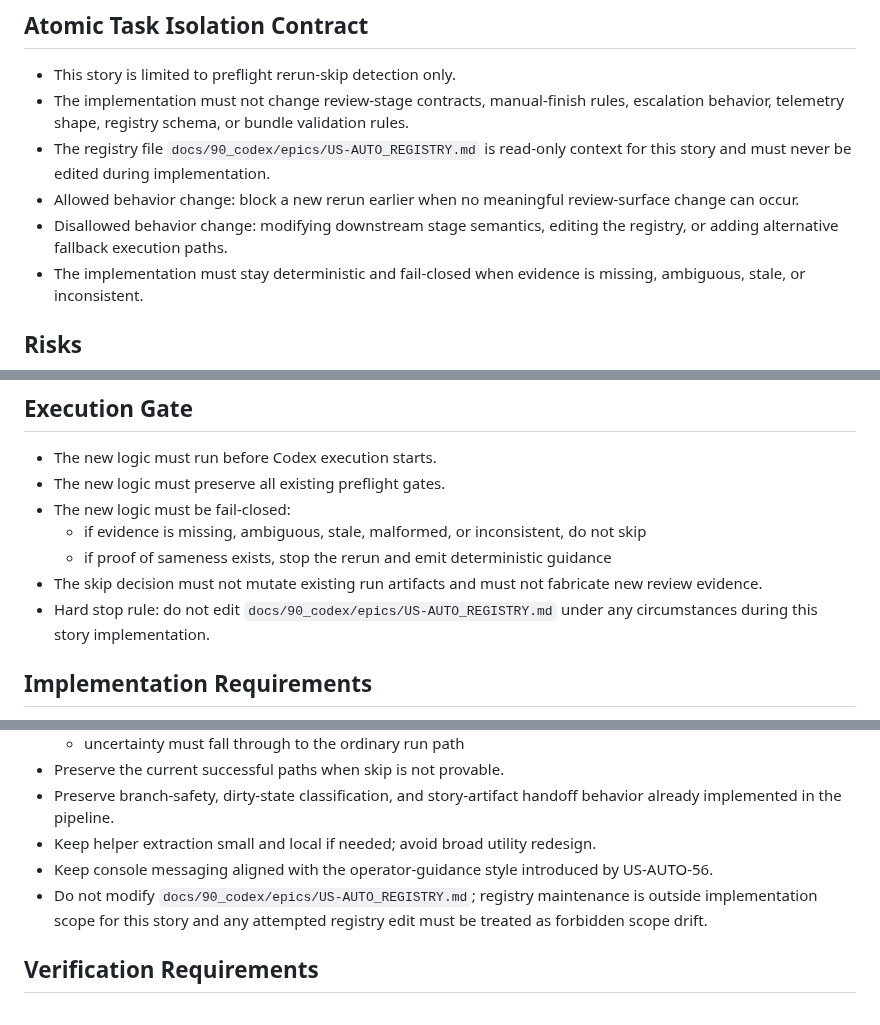
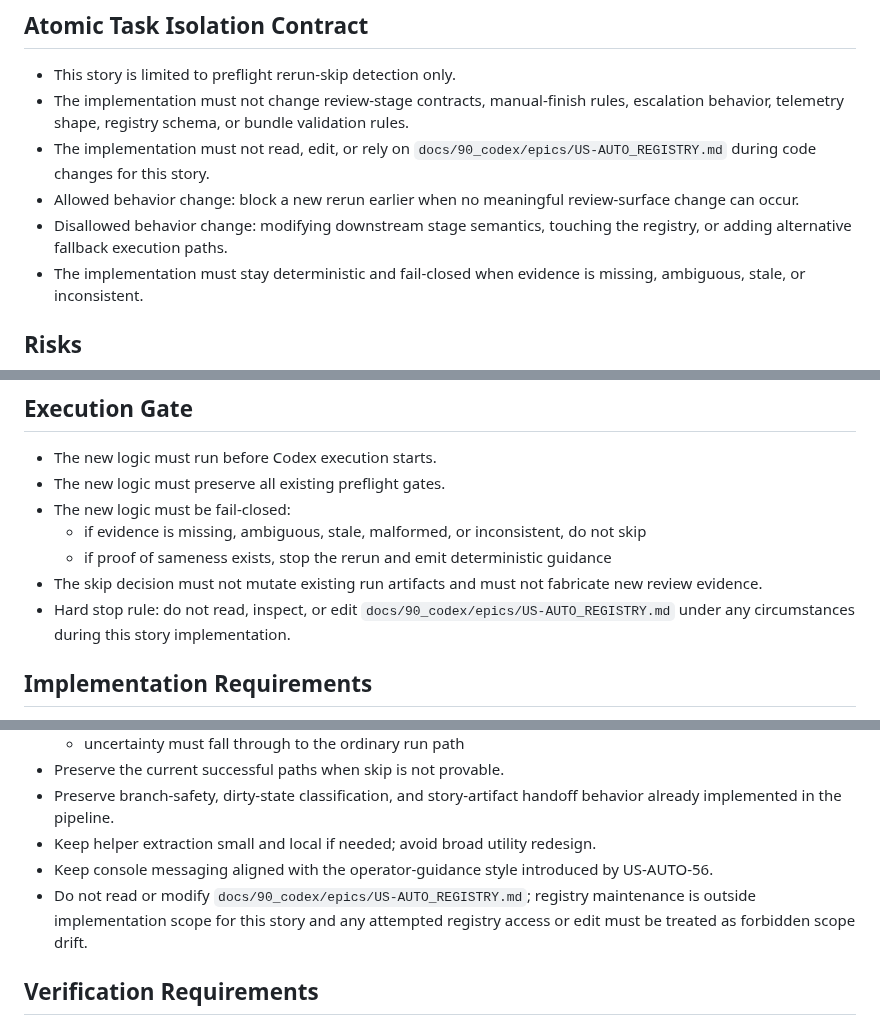
Before and after one commit to abosov/m_bot, a Markdown page: automation/bundle_packs/US-AUTO-57.bundle.md, 3 parts joined by grey strips. Drawn GitHub-style.

Commit message:
chore(story): commit story artifacts for US-AUTO-57 before run

```diff
--- a/automation/bundle_packs/US-AUTO-57.bundle.md
+++ b/automation/bundle_packs/US-AUTO-57.bundle.md
@@ -58,9 +57,9 @@ Add a fail-closed preflight decision in `automation/scripts/run_story.sh` that s
 ## Atomic Task Isolation Contract
 - This story is limited to preflight rerun-skip detection only.
 - The implementation must not change review-stage contracts, manual-finish rules, escalation behavior, telemetry shape, registry schema, or bundle validation rules.
-- The registry file `docs/90_codex/epics/US-AUTO_REGISTRY.md` is read-only context for this story and must never be edited during implementation.
+- The implementation must not read, edit, or rely on `docs/90_codex/epics/US-AUTO_REGISTRY.md` during code changes for this story.
 - Allowed behavior change: block a new rerun earlier when no meaningful review-surface change can occur.
-- Disallowed behavior change: modifying downstream stage semantics, editing the registry, or adding alternative fallback execution paths.
+- Disallowed behavior change: modifying downstream stage semantics, touching the registry, or adding alternative fallback execution paths.
 - The implementation must stay deterministic and fail-closed when evidence is missing, ambiguous, stale, or inconsistent.
 
 ## Risks
@@ -215,7 +213,7 @@ Implement a narrow preflight rerun-skip detector in `automation/scripts/run_stor
   - if evidence is missing, ambiguous, stale, malformed, or inconsistent, do not skip
   - if proof of sameness exists, stop the rerun and emit deterministic guidance
 - The skip decision must not mutate existing run artifacts and must not fabricate new review evidence.
-- Hard stop rule: do not edit `docs/90_codex/epics/US-AUTO_REGISTRY.md` under any circumstances during this story implementation.
+- Hard stop rule: do not read, inspect, or edit `docs/90_codex/epics/US-AUTO_REGISTRY.md` under any circumstances during this story implementation.
 
 ## Implementation Requirements
 - Use existing committed-head and run-evidence concepts already present in the pipeline rather than inventing a new external state source.
@@ -228,7 +226,7 @@ Implement a narrow preflight rerun-skip detector in `automation/scripts/run_stor
 - Preserve branch-safety, dirty-state classification, and story-artifact handoff behavior already implemented in the pipeline.
 - Keep helper extraction small and local if needed; avoid broad utility redesign.
 - Keep console messaging aligned with the operator-guidance style introduced by US-AUTO-56.
-- Do not modify `docs/90_codex/epics/US-AUTO_REGISTRY.md`; registry maintenance is outside implementation scope for this story and any attempted registry edit must be treated as forbidden scope drift.
+- Do not read or modify `docs/90_codex/epics/US-AUTO_REGISTRY.md`; registry maintenance is outside implementation scope for this story and any attempted registry access or edit must be treated as forbidden scope drift.
 
 ## Verification Requirements
 - Add focused automated coverage in `tests/test_run_story.py` for:
```
Also changed, not shown: other parts of automation/bundle_packs/US-AUTO-57.bundle.md (+1 -3 lines), 2 other files.
